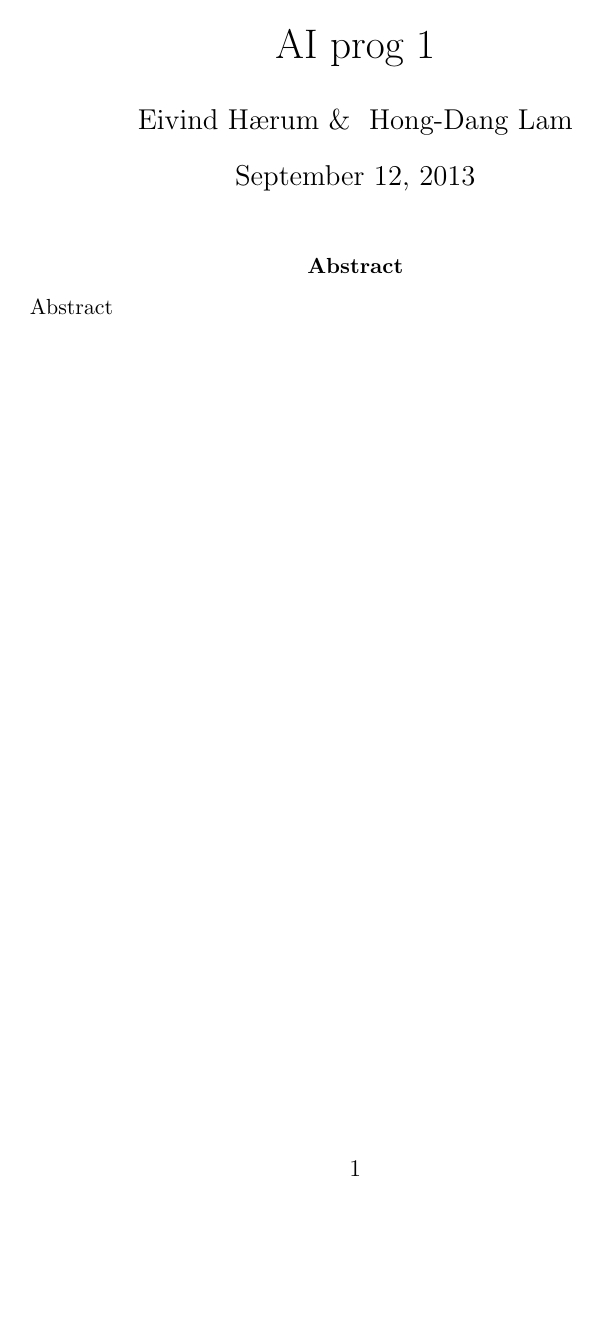
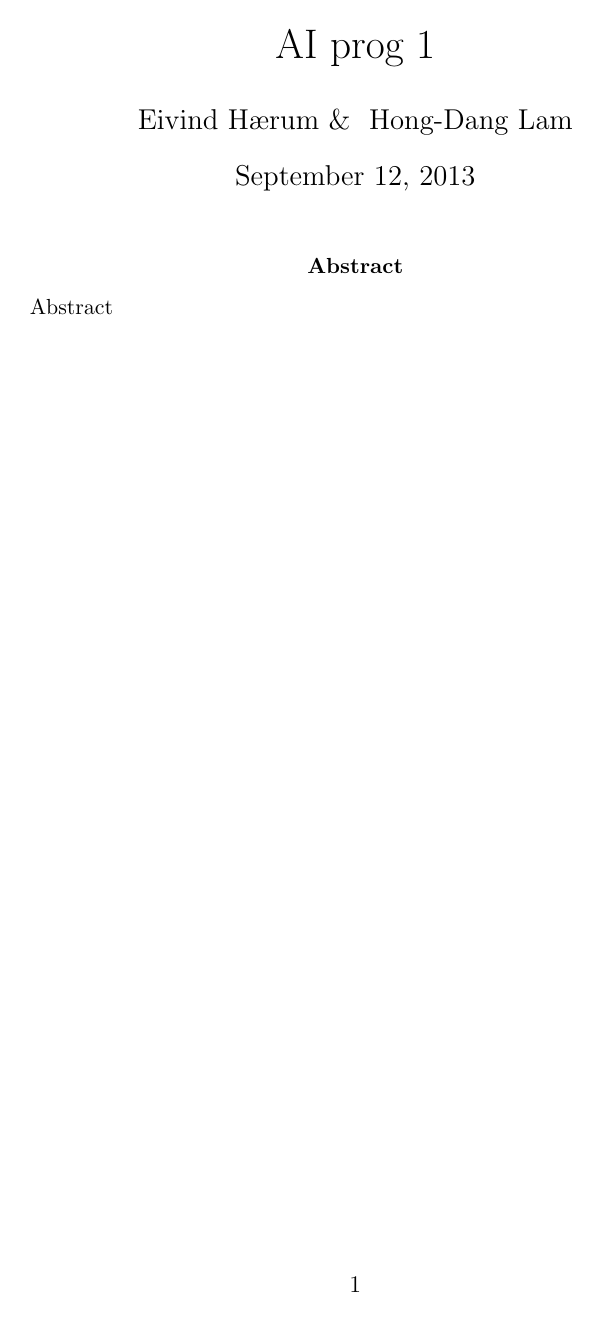
Before and after one commit to hdlam91/aiprog, a LaTeX paper (report/aiprog1Report.tex): page 1 of 3. Compiled offline with pdfLaTeX.

Commit message:
Changed the report slightly

```diff
--- a/report/aiprog1Report.tex
+++ b/report/aiprog1Report.tex
@@ -3,7 +3,7 @@
 \usepackage[utf8]{inputenc}
 
 
-\usepackage{geometry} % to change the page dimensions
+\usepackage[bottom = 8em]{geometry} % to change the page dimensions
 \geometry{a4paper} % or letterpaper (US) or a5paper or....
 
 \usepackage{graphicx} % support the \includegraphics command and options
```
Also changed, not shown: report/aiprog1Report.tex (1 more changed lines).
